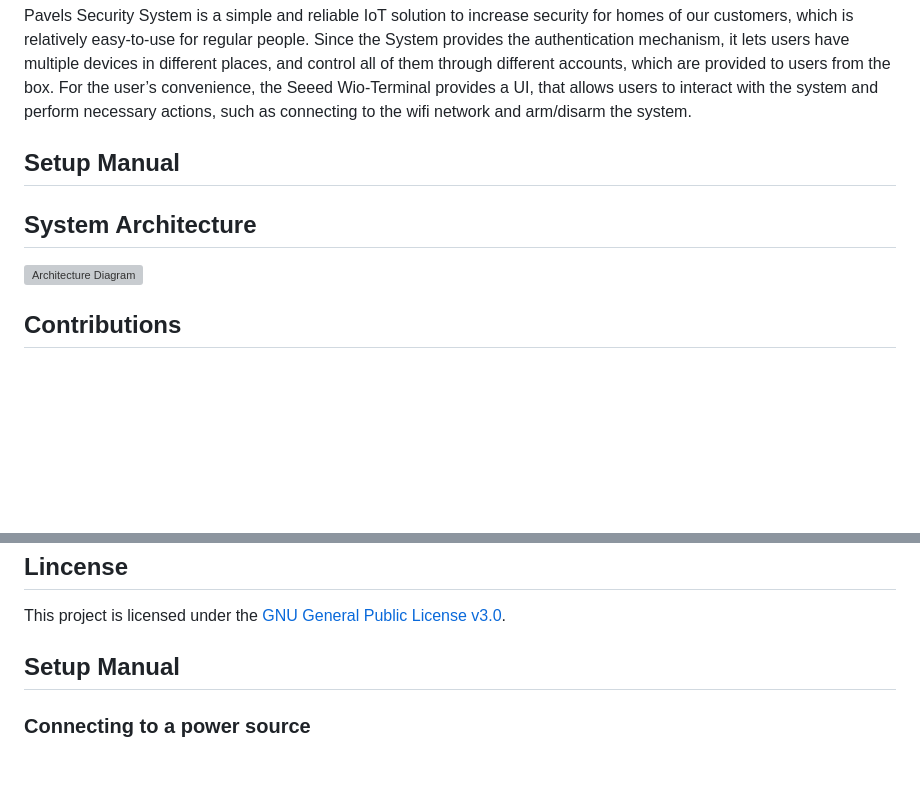
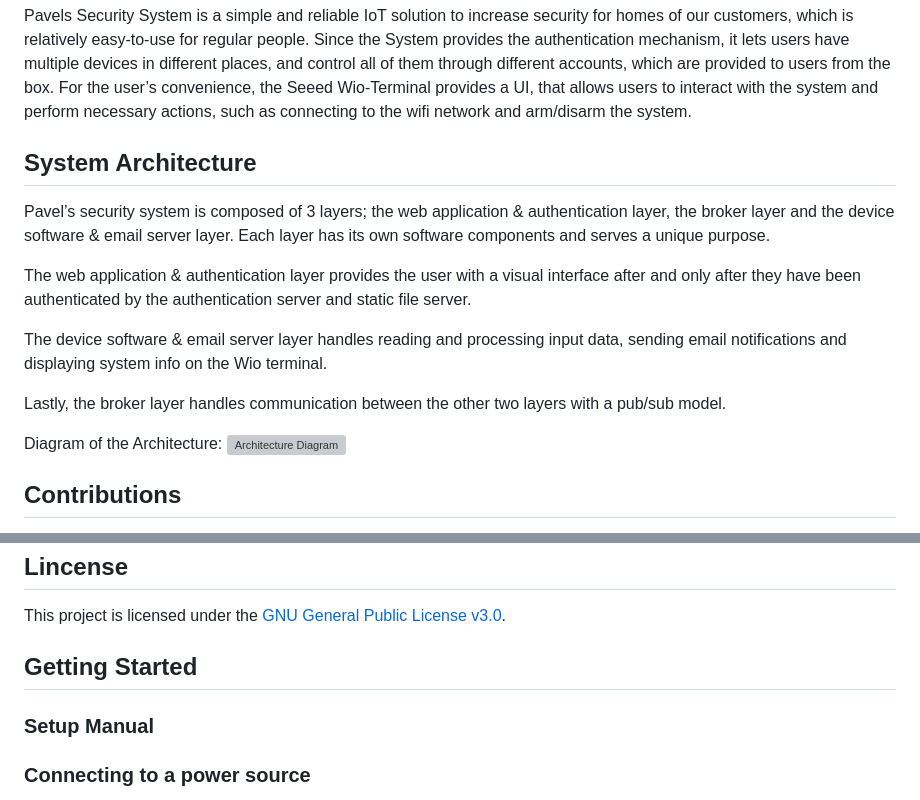
Before and after one commit to paveldej/Security-System, a Markdown page: README.md, 2 parts joined by grey strips. Drawn GitHub-style; blank space fills up the shorter version; grey boxes are pictures that could not be loaded.

Commit message:
#37 Add system architecture description

```diff
--- a/README.md
+++ b/README.md
@@ -17,12 +17,16 @@ Since the System provides the authentication mechanism, it lets users have multi
 For the user’s convenience, the Seeed Wio-Terminal provides a UI, that allows users to interact with the system and perform necessary actions, such as connecting to the wifi network and arm/disarm the system.
 
 
-## Setup Manual
+## System Architecture
+Pavel’s security system is composed of 3 layers; the web application & authentication layer, the broker layer and the device software & email server layer. Each layer has its own software components and serves a unique purpose.
 
+The web application & authentication layer provides the user with a visual interface after and only after they have been authenticated by the authentication server and static file server.
 
+The device software & email server layer handles reading and processing input data, sending email notifications and displaying system info on the Wio terminal.
 
-## System Architecture
+Lastly, the broker layer handles communication between the other two layers with a pub/sub model.
 
+Diagram of the Architecture:
 ![Architecture Diagram](docs/architecture_diagram.svg)
 
 ## Contributions
@@ -46,7 +50,9 @@ For the user’s convenience, the Seeed Wio-Terminal provides a UI, that allows
 
 This project is licensed under the [GNU General Public License v3.0](LICENSE).
 
-## Setup Manual
+## Getting Started
+
+### Setup Manual
 
 ### Connecting to a power source
 
```
